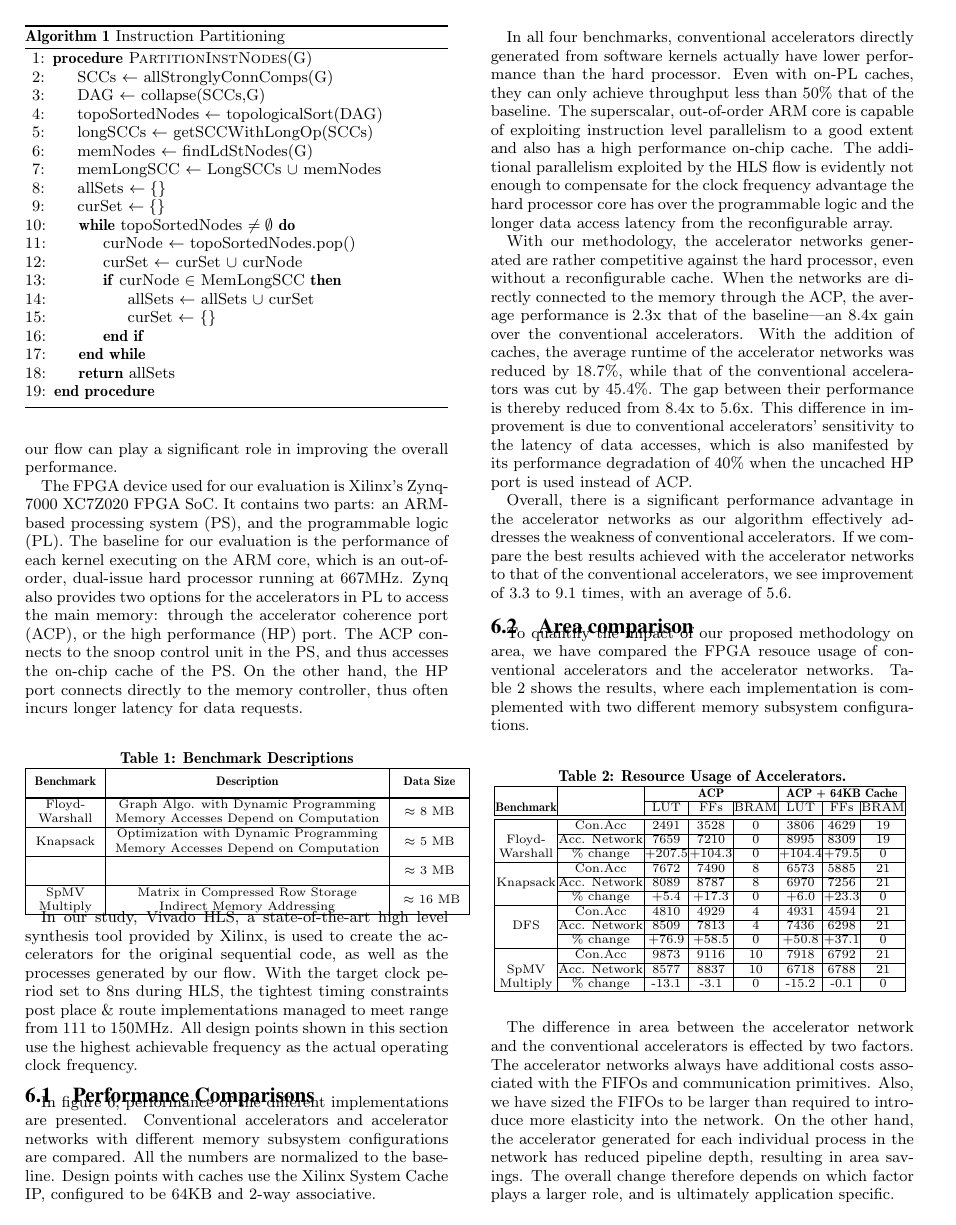
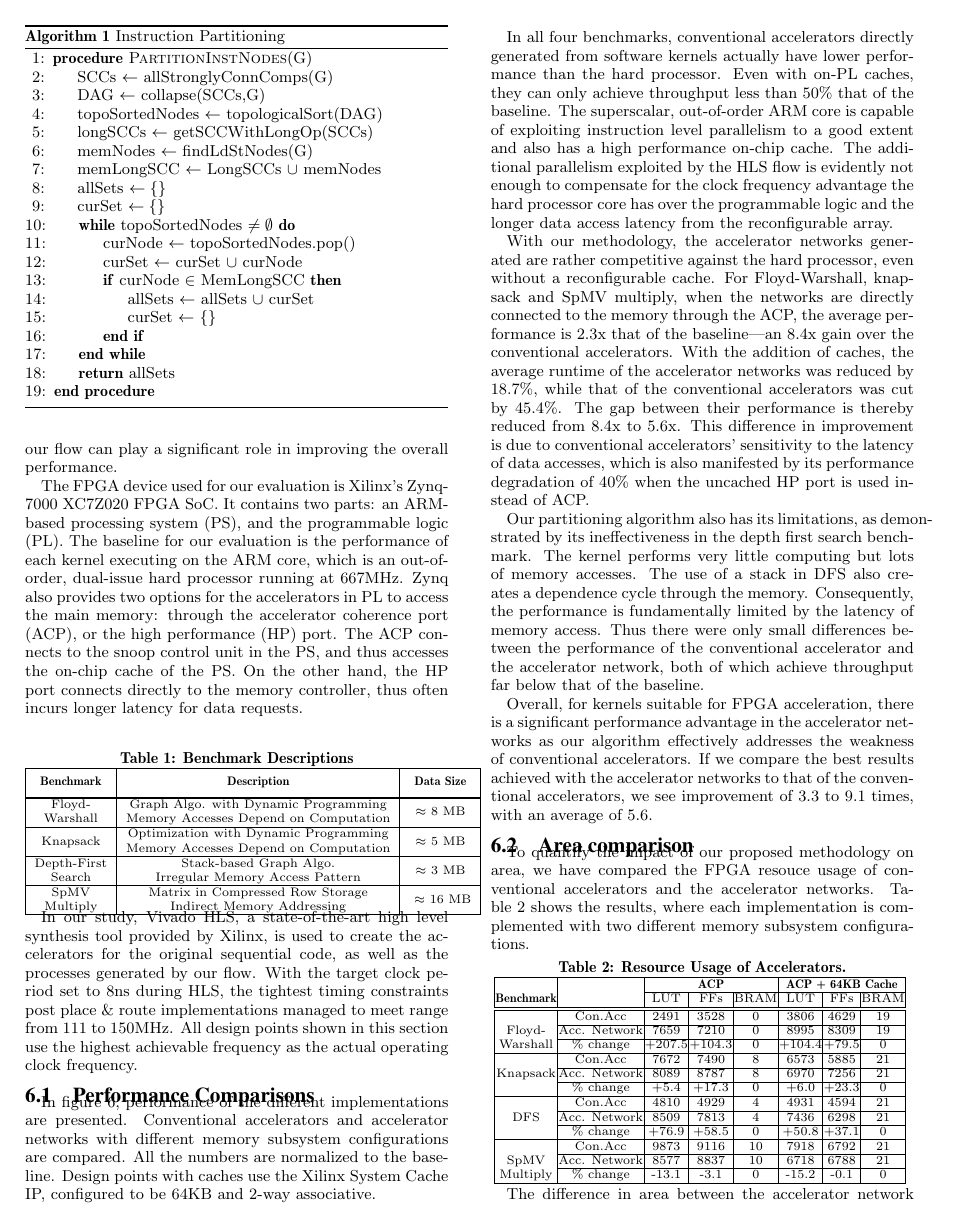
Before and after one commit to sycinf/iccadconferences, a LaTeX paper (paper.tex): page 7 of 8. Compiled offline with pdfLaTeX.

Commit message:
back fill dfs

```diff
--- a/paper.tex
+++ b/paper.tex
@@ -971,10 +970,9 @@ for data requests.
   &Memory Accesses Depend on Computation       &   \\
 %\cline{2-3}
 \hline
-\multirow{2}{*}{} &    & \multirow{2}{*}{$\approx$ 3 MB}  \\
+\multirow{2}{*}{}Depth-First&  Stack-based Graph Algo. & \multirow{2}{*}{$\approx$ 3 MB}  \\
 %\cline{2-3}
-   &         &   \\
-%\cline{2-3}
+ Search & Irregular Memory Access Pattern       &   \\
 \hline
 \multirow{2}{*}{}SpMV& Matrix in Compressed Row Storage & \multirow{2}{*}{ $\approx$ 16 MB}  \\
 %\cline{2-3}
@@ -1021,11 +1020,21 @@ to compensate for the clock frequency advantage the hard processor core has over
 
 With our methodology, the accelerator networks generated
 are rather competitive against the hard processor, even
-without a reconfigurable cache. When the networks are directly connected to the memory through the ACP, the average performance is 2.3x that of the baseline---an 8.4x gain over the conventional accelerators.
+without a reconfigurable cache.  For Floyd-Warshall, knapsack and SpMV multiply, when the networks are directly connected to the memory through the ACP, the average performance is 2.3x that of the baseline---an 8.4x gain over the conventional accelerators.
 With the addition of caches,
 the average runtime of the accelerator networks was reduced by 18.7\%,  while that of the conventional accelerators was cut by 45.4\%. The gap between their performance is thereby reduced from 8.4x to 5.6x. This difference in improvement is due to conventional accelerators' sensitivity to the latency of data accesses, which is also manifested by its performance degradation of 40\% when the uncached HP port is used instead of ACP.
 
-Overall, there is a significant performance advantage in the accelerator networks as our algorithm effectively addresses the weakness of conventional accelerators. If we compare the best results achieved with the
+
+
+
+Our partitioning algorithm also has its limitations, as demonstrated by its ineffectiveness in the depth first search benchmark.
+The kernel performs very little computing but lots of memory accesses.
+The use of a stack in DFS also creates a dependence cycle through the memory.
+Consequently, the performance is fundamentally limited by the latency of memory access.
+Thus there were only small differences between the performance of the conventional accelerator and the accelerator network, both of which achieve throughput far below that of the baseline.
+
+
+Overall, for kernels suitable for FPGA acceleration, there is a significant performance advantage in the accelerator networks as our algorithm effectively addresses the weakness of conventional accelerators. If we compare the best results achieved with the
 accelerator networks to that of the conventional accelerators, we see improvement
 of 3.3 to 9.1 times, with an average of 5.6.
 %This performance advantage translates to energy savings as well, as illustrated in the next section.
```
Also changed, not shown: fig/perfNew.pdf, paper.tex (11 more changed lines).
